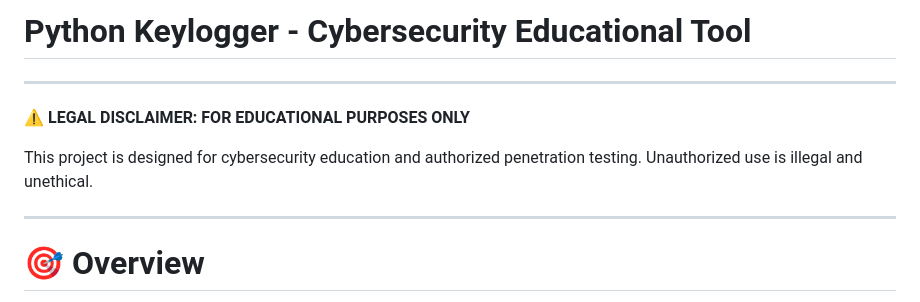
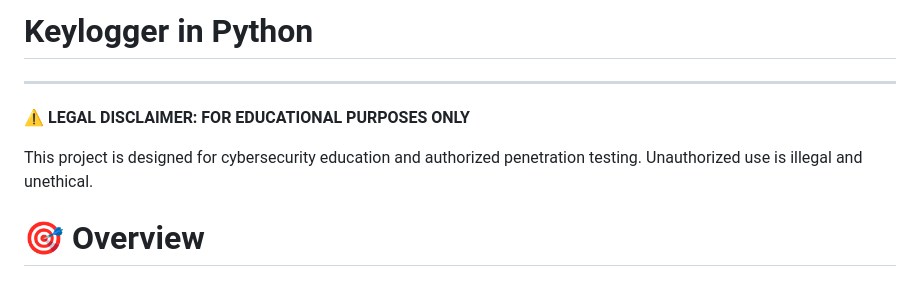
Before and after one commit to Moin-Sikder/Moin-Projects, a Markdown page: Cybersecurity/README.md, the part around the change. Rendered like a GitHub page.

```diff
--- a/Cybersecurity/README.md
+++ b/Cybersecurity/README.md
@@ -1,12 +1,10 @@
-# Python Keylogger - Cybersecurity Educational Tool
+# Keylogger in Python
 
 ---
 
 **⚠️ LEGAL DISCLAIMER: FOR EDUCATIONAL PURPOSES ONLY**
 
 This project is designed for cybersecurity education and authorized penetration testing. Unauthorized use is illegal and unethical.
-
----
 
 # 🎯 Overview
 
```
